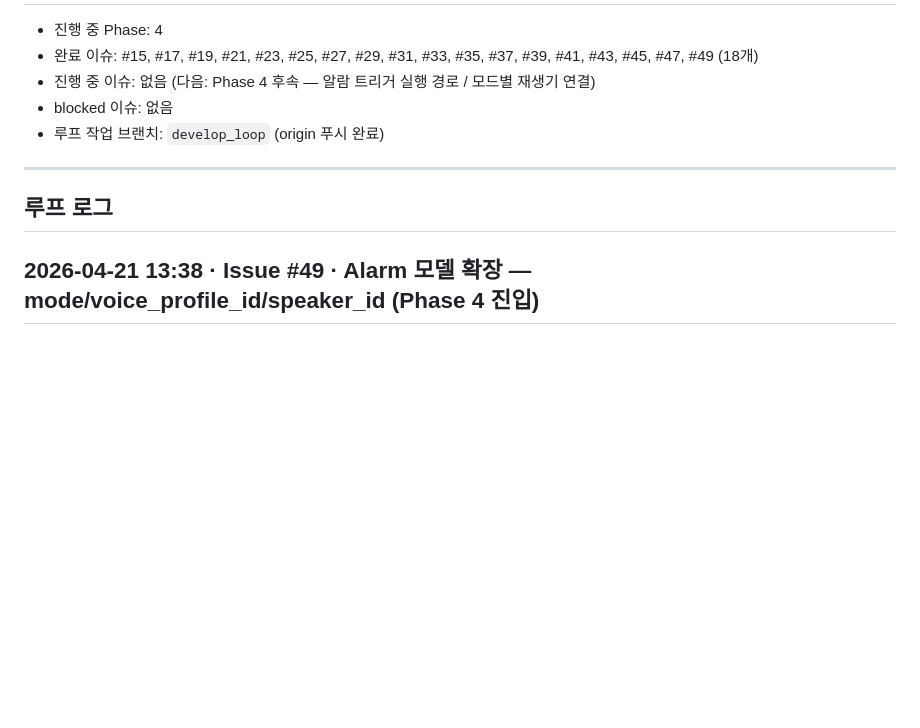
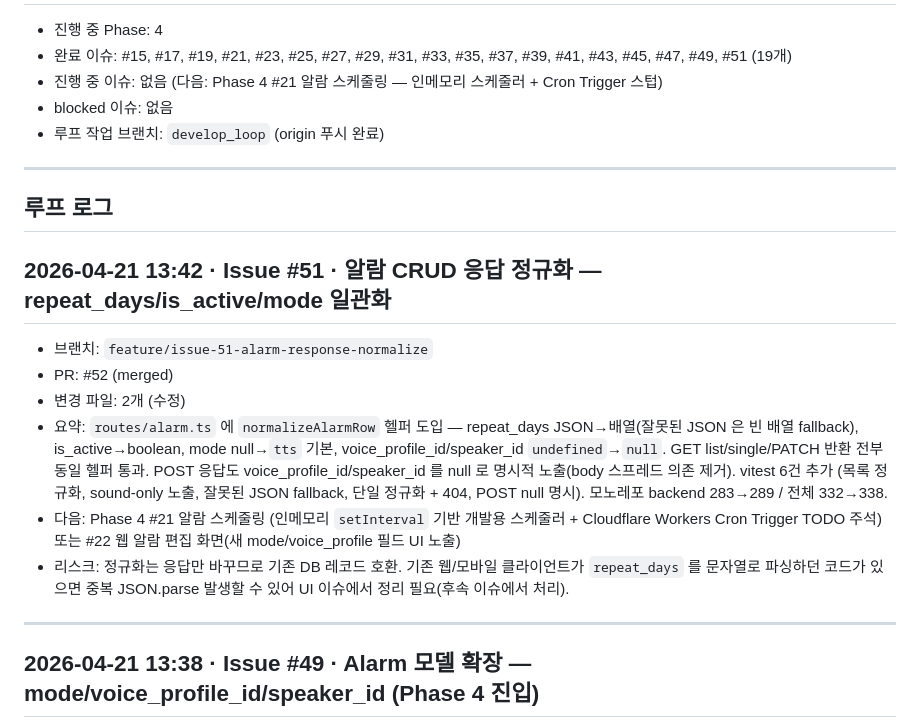
Before and after one commit to perso-devrel/voice_alarm, a Markdown page: PROGRESS.md, the part around one of its changes. Rendered like a GitHub page; blank space fills up the shorter version.

Commit message:
docs(docs): PROGRESS.md 업데이트 — #51 완료 기록

```diff
--- a/PROGRESS.md
+++ b/PROGRESS.md
@@ -2,13 +2,23 @@
 
 - 진행 중 Phase: 4
-- 완료 이슈: #15, #17, #19, #21, #23, #25, #27, #29, #31, #33, #35, #37, #39, #41, #43, #45, #47, #49 (18개)
-- 진행 중 이슈: 없음 (다음: Phase 4 후속 — 알람 트리거 실행 경로 / 모드별 재생기 연결)
+- 완료 이슈: #15, #17, #19, #21, #23, #25, #27, #29, #31, #33, #35, #37, #39, #41, #43, #45, #47, #49, #51 (19개)
+- 진행 중 이슈: 없음 (다음: Phase 4 #21 알람 스케줄링 — 인메모리 스케줄러 + Cron Trigger 스텁)
 - blocked 이슈: 없음
 - 루프 작업 브랜치: `develop_loop` (origin 푸시 완료)
 
 ---
 
 ## 루프 로그
+
+## 2026-04-21 13:42 · Issue #51 · 알람 CRUD 응답 정규화 — repeat_days/is_active/mode 일관화
+- 브랜치: `feature/issue-51-alarm-response-normalize`
+- PR: #52 (merged)
+- 변경 파일: 2개 (수정)
+- 요약: `routes/alarm.ts` 에 `normalizeAlarmRow` 헬퍼 도입 — repeat_days JSON→배열(잘못된 JSON 은 빈 배열 fallback), is_active→boolean, mode null→`tts` 기본, voice_profile_id/speaker_id `undefined`→`null`. GET list/single/PATCH 반환 전부 동일 헬퍼 통과. POST 응답도 voice_profile_id/speaker_id 를 null 로 명시적 노출(body 스프레드 의존 제거). vitest 6건 추가 (목록 정규화, sound-only 노출, 잘못된 JSON fallback, 단일 정규화 + 404, POST null 명시). 모노레포 backend 283→289 / 전체 332→338.
+- 다음: Phase 4 #21 알람 스케줄링 (인메모리 `setInterval` 기반 개발용 스케줄러 + Cloudflare Workers Cron Trigger TODO 주석) 또는 #22 웹 알람 편집 화면(새 mode/voice_profile 필드 UI 노출)
+- 리스크: 정규화는 응답만 바꾸므로 기존 DB 레코드 호환. 기존 웹/모바일 클라이언트가 `repeat_days` 를 문자열로 파싱하던 코드가 있으면 중복 JSON.parse 발생할 수 있어 UI 이슈에서 정리 필요(후속 이슈에서 처리).
+
+---
 
 ## 2026-04-21 13:38 · Issue #49 · Alarm 모델 확장 — mode/voice_profile_id/speaker_id (Phase 4 진입)
 - 브랜치: `feature/issue-49-alarm-model-mode`
```
Also changed, not shown: other parts of PROGRESS.md (+1 -1 lines).
